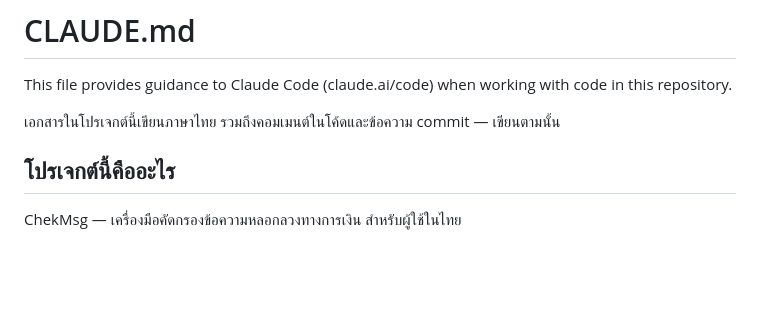
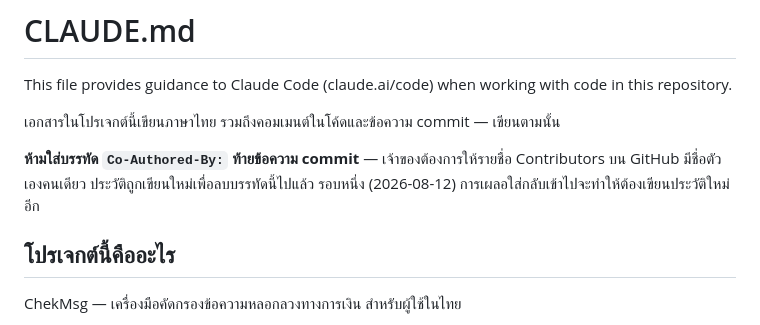
Before and after one commit to tharathep-dul/Check_Msg, a Markdown page: CLAUDE.md, the part around the change. Rendered like a GitHub page; blank space fills up the shorter version.

Commit message:
docs: ห้ามใส่ Co-Authored-By ในข้อความ commit
รายชื่อ Contributors บน GitHub ต้องมีชื่อเจ้าของคนเดียว
ประวัติถูกเขียนใหม่เพื่อลบบรรทัดนี้ออกจาก 5 commit แล้ว

```diff
--- a/CLAUDE.md
+++ b/CLAUDE.md
@@ -3,6 +3,10 @@
 This file provides guidance to Claude Code (claude.ai/code) when working with code in this repository.
 
 เอกสารในโปรเจกต์นี้เขียนภาษาไทย รวมถึงคอมเมนต์ในโค้ดและข้อความ commit — เขียนตามนั้น
+
+**ห้ามใส่บรรทัด `Co-Authored-By:` ท้ายข้อความ commit** — เจ้าของต้องการให้รายชื่อ
+Contributors บน GitHub มีชื่อตัวเองคนเดียว ประวัติถูกเขียนใหม่เพื่อลบบรรทัดนี้ไปแล้ว
+รอบหนึ่ง (2026-08-12) การเผลอใส่กลับเข้าไปจะทำให้ต้องเขียนประวัติใหม่อีก
 
 ## โปรเจกต์นี้คืออะไร
 
```
